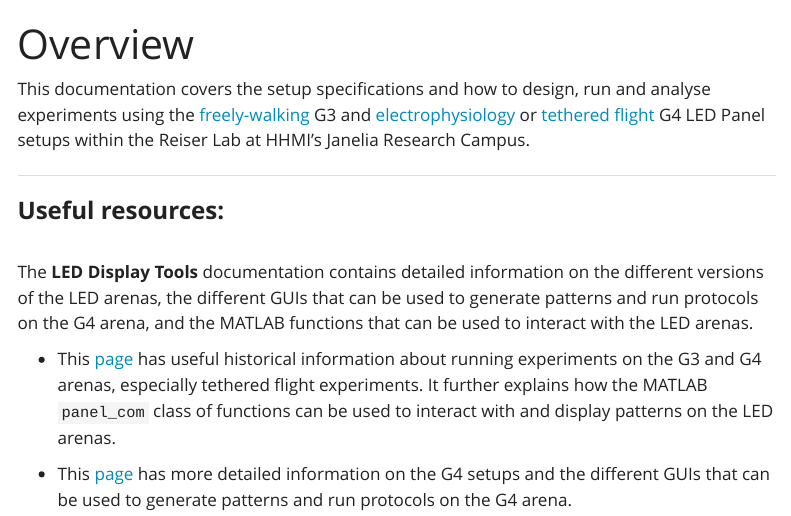
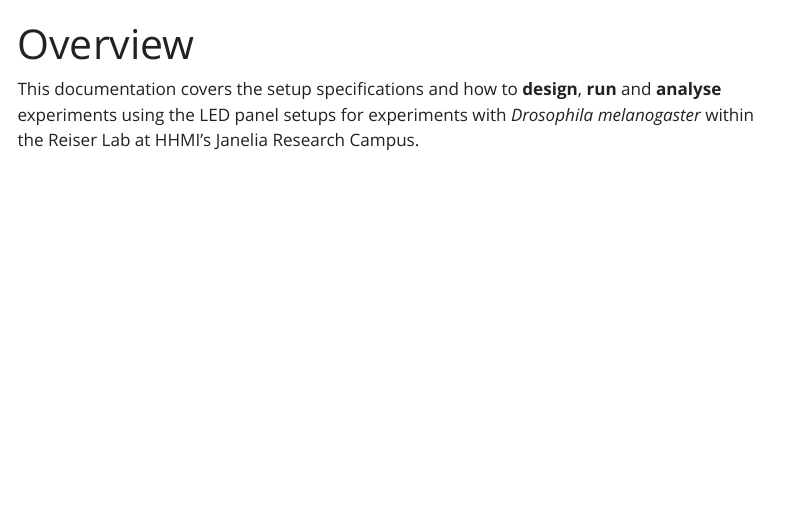
Before and after one commit to leburnett/reiser-documentation, a Quarto document (index.qmd): the page in a window 1100 px wide, from its top. Rendered offline with R 4.5, knitr and Pandoc in place of Quarto, with nearby package versions; menus at the side of the page are left out.

Commit message:
Update index.qmd

```diff
--- a/index.qmd
+++ b/index.qmd
@@ -2,15 +2,4 @@
 title: "Overview"
 ---
 
-This documentation covers the setup specifications and how to design, run and analyse experiments using the [freely-walking](/Freely-walking/index.qmd) G3 and [electrophysiology](/Ephys/index.qmd) or [tethered flight](/Tethered/index.qmd) G4 LED Panel setups within the Reiser Lab at HHMI's Janelia Research Campus.
-
-___________
-
-### <b>Useful resources:</b>
-
-<br>
-The <b>LED Display Tools</b> documentation contains detailed information on the different versions of the LED arenas, the different GUIs that can be used to generate patterns and run protocols on the G4 arena, and the MATLAB functions that can be used to interact with the LED arenas.
-
-- This [page](https://reiserlab.github.io/Modular-LED-Display/Generation%203/Software/docs/g3_user-guide.html) has useful historical information about running experiments on the G3 and G4 arenas, especially tethered flight experiments. It further explains how the MATLAB `panel_com` class of functions can be used to interact with and display patterns on the LED arenas.
-
-- This [page](https://reiserlab.github.io/Modular-LED-Display/G4/) has more detailed information on the G4 setups and the different GUIs that can be used to generate patterns and run protocols on the G4 arena.
+This documentation covers the setup specifications and how to <b>design</b>, <b>run</b> and <b>analyse</b> experiments using the LED panel setups for experiments with <i>Drosophila melanogaster</i> within the Reiser Lab at HHMI's Janelia Research Campus.
```
